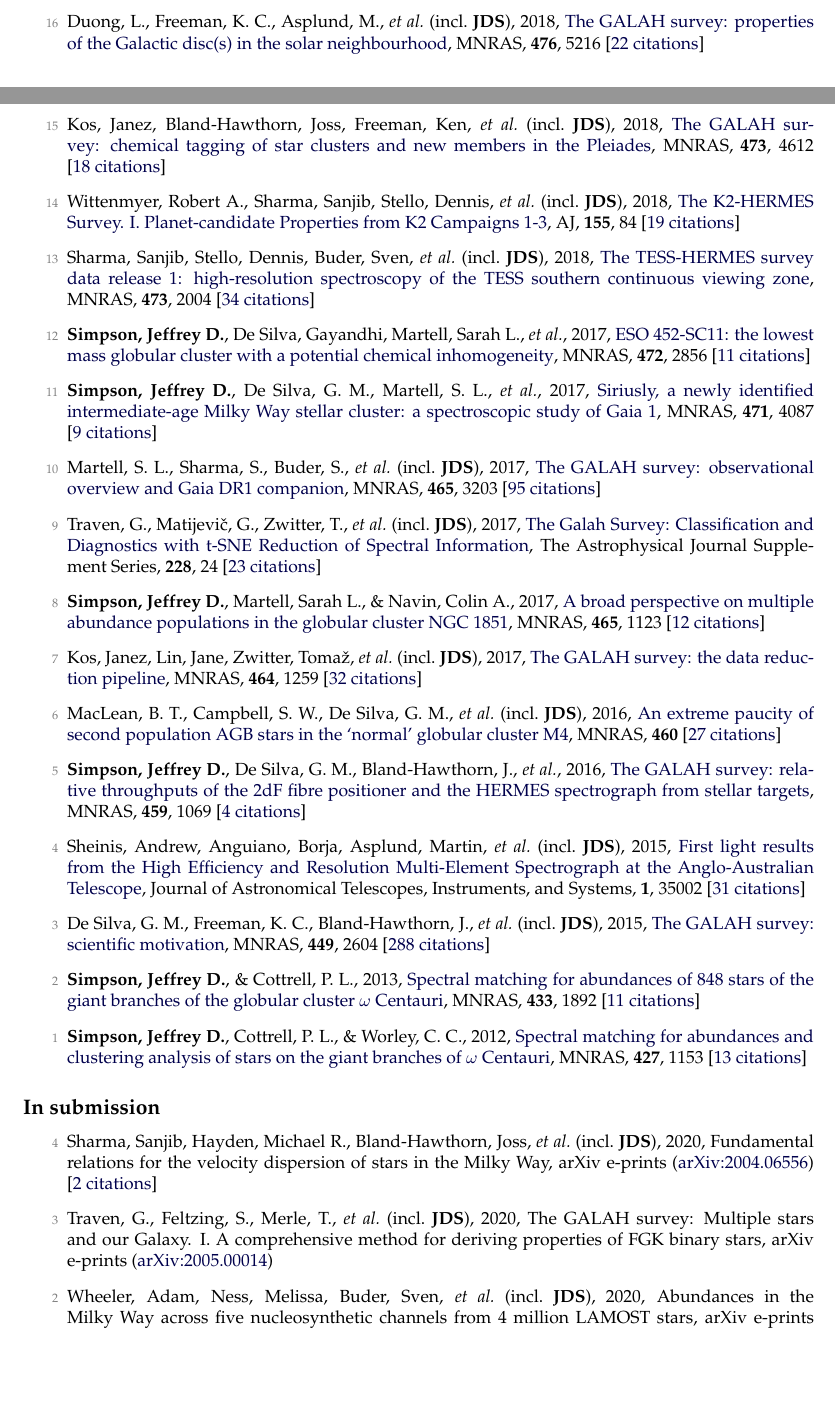
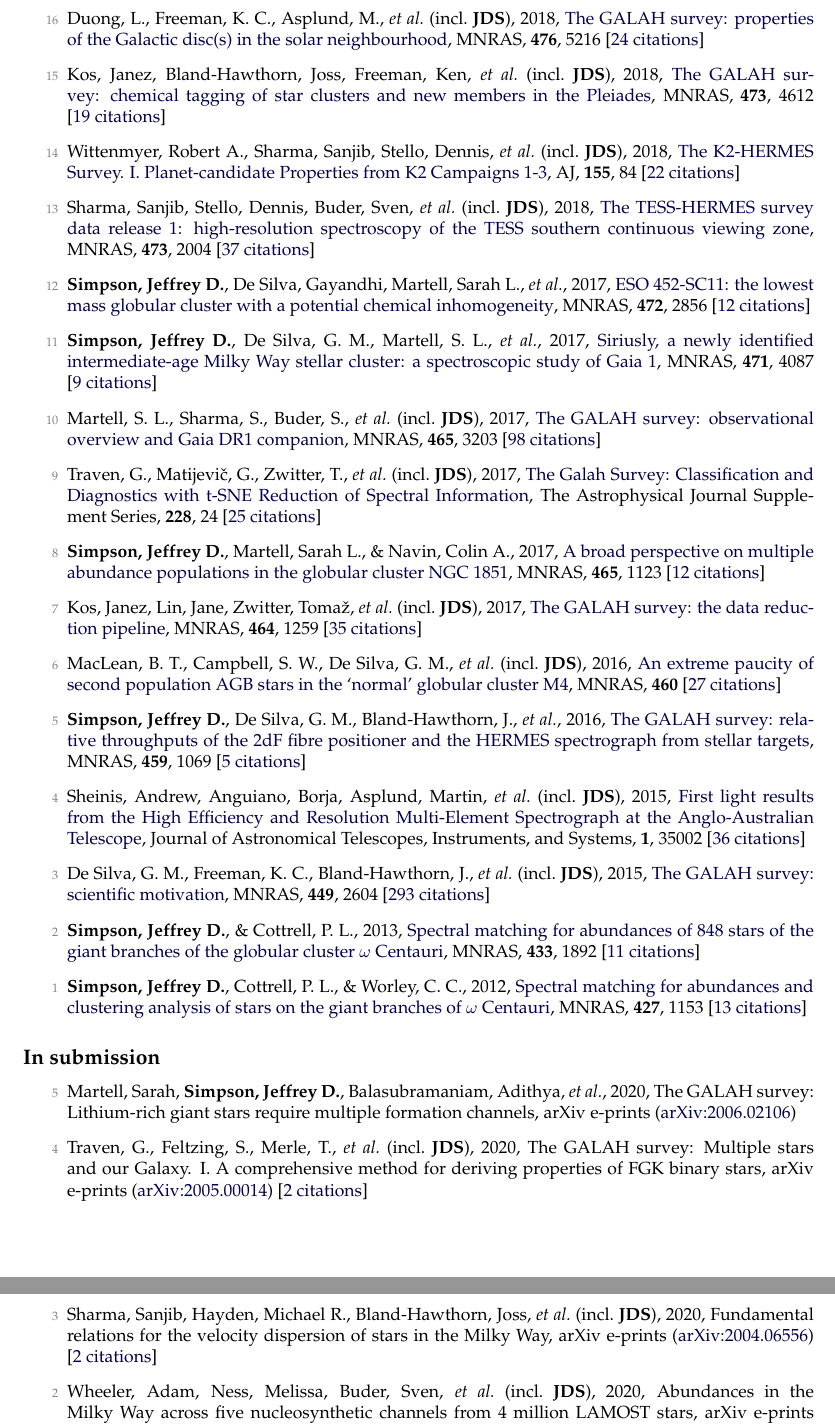
Before and after one commit to jeffreysimpson/new-cv, a LaTeX CV (tex_files/cv.tex, which reads tex_files/pubs_ref.tex, tex_files/pubs_unref.tex): two parts of pages 2 and 3 of 6 before the commit and two parts of pages 3 and 4 of 6 after it, joined at a grey line, cut so that both start at the same text, the shorter picture padded with empty space. Compiled offline with pdfLaTeX.

Commit message:
lots of updates

```diff
--- a/tex_files/pubs_ref.tex
+++ b/tex_files/pubs_ref.tex
@@ -54,31 +56,31 @@
 
-\item[{\color{numcolor}\scriptsize16}] Duong, L., Freeman, K. C., Asplund, M., \etal\ (incl.\ \textbf{JDS}), 2018, \doi{10.1093/mnras/sty525}{The GALAH survey: properties of the Galactic disc(s) in the solar neighbourhood}, \mnras, \textbf{476}, 5216 [\href{https://ui.adsabs.harvard.edu/#abs/2018MNRAS.476.5216D}{22~citations}]
+\item[{\color{numcolor}\scriptsize16}] Duong, L., Freeman, K. C., Asplund, M., \etal\ (incl.\ \textbf{JDS}), 2018, \doi{10.1093/mnras/sty525}{The GALAH survey: properties of the Galactic disc(s) in the solar neighbourhood}, \mnras, \textbf{476}, 5216 [\href{https://ui.adsabs.harvard.edu/#abs/2018MNRAS.476.5216D}{24~citations}]
 
-\item[{\color{numcolor}\scriptsize15}] Kos, Janez, Bland-Hawthorn, Joss, Freeman, Ken, \etal\ (incl.\ \textbf{JDS}), 2018, \doi{10.1093/mnras/stx2637}{The GALAH survey: chemical tagging of star clusters and new members in the Pleiades}, \mnras, \textbf{473}, 4612 [\href{https://ui.adsabs.harvard.edu/#abs/2018MNRAS.473.4612K}{18~citations}]
+\item[{\color{numcolor}\scriptsize15}] Kos, Janez, Bland-Hawthorn, Joss, Freeman, Ken, \etal\ (incl.\ \textbf{JDS}), 2018, \doi{10.1093/mnras/stx2637}{The GALAH survey: chemical tagging of star clusters and new members in the Pleiades}, \mnras, \textbf{473}, 4612 [\href{https://ui.adsabs.harvard.edu/#abs/2018MNRAS.473.4612K}{19~citations}]
 
-\item[{\color{numcolor}\scriptsize14}] Wittenmyer, Robert A., Sharma, Sanjib, Stello, Dennis, \etal\ (incl.\ \textbf{JDS}), 2018, \doi{10.3847/1538-3881/aaa3e4}{The K2-HERMES Survey. I. Planet-candidate Properties from K2 Campaigns 1-3}, \aj, \textbf{155}, 84 [\href{https://ui.adsabs.harvard.edu/#abs/2018AJ....155...84W}{19~citations}]
+\item[{\color{numcolor}\scriptsize14}] Wittenmyer, Robert A., Sharma, Sanjib, Stello, Dennis, \etal\ (incl.\ \textbf{JDS}), 2018, \doi{10.3847/1538-3881/aaa3e4}{The K2-HERMES Survey. I. Planet-candidate Properties from K2 Campaigns 1-3}, \aj, \textbf{155}, 84 [\href{https://ui.adsabs.harvard.edu/#abs/2018AJ....155...84W}{22~citations}]
 
-\item[{\color{numcolor}\scriptsize13}] Sharma, Sanjib, Stello, Dennis, Buder, Sven, \etal\ (incl.\ \textbf{JDS}), 2018, \doi{10.1093/mnras/stx2582}{The TESS-HERMES survey data release 1: high-resolution spectroscopy of the TESS southern continuous viewing zone}, \mnras, \textbf{473}, 2004 [\href{https://ui.adsabs.harvard.edu/#abs/2018MNRAS.473.2004S}{34~citations}]
+\item[{\color{numcolor}\scriptsize13}] Sharma, Sanjib, Stello, Dennis, Buder, Sven, \etal\ (incl.\ \textbf{JDS}), 2018, \doi{10.1093/mnras/stx2582}{The TESS-HERMES survey data release 1: high-resolution spectroscopy of the TESS southern continuous viewing zone}, \mnras, \textbf{473}, 2004 [\href{https://ui.adsabs.harvard.edu/#abs/2018MNRAS.473.2004S}{37~citations}]
 
-\item[{\color{numcolor}\scriptsize12}] \textbf{Simpson, Jeffrey D.}, De Silva, Gayandhi, Martell, Sarah L., \etal, 2017, \doi{10.1093/mnras/stx2174}{ESO 452-SC11: the lowest mass globular cluster with a potential chemical inhomogeneity}, \mnras, \textbf{472}, 2856 [\href{https://ui.adsabs.harvard.edu/#abs/2017MNRAS.472.2856S}{11~citations}]
+\item[{\color{numcolor}\scriptsize12}] \textbf{Simpson, Jeffrey D.}, De Silva, Gayandhi, Martell, Sarah L., \etal, 2017, \doi{10.1093/mnras/stx2174}{ESO 452-SC11: the lowest mass globular cluster with a potential chemical inhomogeneity}, \mnras, \textbf{472}, 2856 [\href{https://ui.adsabs.harvard.edu/#abs/2017MNRAS.472.2856S}{12~citations}]
 
 \item[{\color{numcolor}\scriptsize11}] \textbf{Simpson, Jeffrey D.}, De Silva, G. M., Martell, S. L., \etal, 2017, \doi{10.1093/mnras/stx1892}{Siriusly, a newly identified intermediate-age Milky Way stellar cluster: a spectroscopic study of Gaia 1}, \mnras, \textbf{471}, 4087 [\href{https://ui.adsabs.harvard.edu/#abs/2017MNRAS.471.4087S}{9~citations}]
 
-\item[{\color{numcolor}\scriptsize10}] Martell, S. L., Sharma, S., Buder, S., \etal\ (incl.\ \textbf{JDS}), 2017, \doi{10.1093/mnras/stw2835}{The GALAH survey: observational overview and Gaia DR1 companion}, \mnras, \textbf{465}, 3203 [\href{https://ui.adsabs.harvard.edu/#abs/2017MNRAS.465.3203M}{95~citations}]
+\item[{\color{numcolor}\scriptsize10}] Martell, S. L., Sharma, S., Buder, S., \etal\ (incl.\ \textbf{JDS}), 2017, \doi{10.1093/mnras/stw2835}{The GALAH survey: observational overview and Gaia DR1 companion}, \mnras, \textbf{465}, 3203 [\href{https://ui.adsabs.harvard.edu/#abs/2017MNRAS.465.3203M}{98~citations}]
 
-\item[{\color{numcolor}\scriptsize9}] Traven, G., Matijevi{\v{c}}, G., Zwitter, T., \etal\ (incl.\ \textbf{JDS}), 2017, \doi{10.3847/1538-4365/228/2/24}{The Galah Survey: Classification and Diagnostics with t-SNE Reduction of Spectral Information}, The Astrophysical Journal Supplement Series, \textbf{228}, 24 [\href{https://ui.adsabs.harvard.edu/#abs/2017ApJS..228...24T}{23~citations}]
+\item[{\color{numcolor}\scriptsize9}] Traven, G., Matijevi{\v{c}}, G., Zwitter, T., \etal\ (incl.\ \textbf{JDS}), 2017, \doi{10.3847/1538-4365/228/2/24}{The Galah Survey: Classification and Diagnostics with t-SNE Reduction of Spectral Information}, The Astrophysical Journal Supplement Series, \textbf{228}, 24 [\href{https://ui.adsabs.harvard.edu/#abs/2017ApJS..228...24T}{25~citations}]
 
 \item[{\color{numcolor}\scriptsize8}] \textbf{Simpson, Jeffrey D.}, Martell, Sarah L., \& Navin, Colin A., 2017, \doi{10.1093/mnras/stw2781}{A broad perspective on multiple abundance populations in the globular cluster NGC 1851}, \mnras, \textbf{465}, 1123 [\href{https://ui.adsabs.harvard.edu/#abs/2017MNRAS.465.1123S}{12~citations}]
 
-\item[{\color{numcolor}\scriptsize7}] Kos, Janez, Lin, Jane, Zwitter, Toma{\v{z}}, \etal\ (incl.\ \textbf{JDS}), 2017, \doi{10.1093/mnras/stw2064}{The GALAH survey: the data reduction pipeline}, \mnras, \textbf{464}, 1259 [\href{https://ui.adsabs.harvard.edu/#abs/2017MNRAS.464.1259K}{32~citations}]
+\item[{\color{numcolor}\scriptsize7}] Kos, Janez, Lin, Jane, Zwitter, Toma{\v{z}}, \etal\ (incl.\ \textbf{JDS}), 2017, \doi{10.1093/mnras/stw2064}{The GALAH survey: the data reduction pipeline}, \mnras, \textbf{464}, 1259 [\href{https://ui.adsabs.harvard.edu/#abs/2017MNRAS.464.1259K}{35~citations}]
 
 \item[{\color{numcolor}\scriptsize6}] MacLean, B. T., Campbell, S. W., De Silva, G. M., \etal\ (incl.\ \textbf{JDS}), 2016, \doi{10.1093/mnrasl/slw073}{An extreme paucity of second population AGB stars in the `normal' globular cluster M4}, \mnras, \textbf{460} [\href{https://ui.adsabs.harvard.edu/#abs/2016MNRAS.460L..69M}{27~citations}]
 
-\item[{\color{numcolor}\scriptsize5}] \textbf{Simpson, Jeffrey D.}, De Silva, G. M., Bland-Hawthorn, J., \etal, 2016, \doi{10.1093/mnras/stw746}{The GALAH survey: relative throughputs of the 2dF fibre positioner and the HERMES spectrograph from stellar targets}, \mnras, \textbf{459}, 1069 [\href{https://ui.adsabs.harvard.edu/#abs/2016MNRAS.459.1069S}{4~citations}]
+\item[{\color{numcolor}\scriptsize5}] \textbf{Simpson, Jeffrey D.}, De Silva, G. M., Bland-Hawthorn, J., \etal, 2016, \doi{10.1093/mnras/stw746}{The GALAH survey: relative throughputs of the 2dF fibre positioner and the HERMES spectrograph from stellar targets}, \mnras, \textbf{459}, 1069 [\href{https://ui.adsabs.harvard.edu/#abs/2016MNRAS.459.1069S}{5~citations}]
 
-\item[{\color{numcolor}\scriptsize4}] Sheinis, Andrew, Anguiano, Borja, Asplund, Martin, \etal\ (incl.\ \textbf{JDS}), 2015, \doi{10.1117/1.JATIS.1.3.035002}{First light results from the High Efficiency and Resolution Multi-Element Spectrograph at the Anglo-Australian Telescope}, Journal of Astronomical Telescopes, Instruments, and Systems, \textbf{1}, 35002 [\href{https://ui.adsabs.harvard.edu/#abs/2015JATIS...1c5002S}{31~citations}]
+\item[{\color{numcolor}\scriptsize4}] Sheinis, Andrew, Anguiano, Borja, Asplund, Martin, \etal\ (incl.\ \textbf{JDS}), 2015, \doi{10.1117/1.JATIS.1.3.035002}{First light results from the High Efficiency and Resolution Multi-Element Spectrograph at the Anglo-Australian Telescope}, Journal of Astronomical Telescopes, Instruments, and Systems, \textbf{1}, 35002 [\href{https://ui.adsabs.harvard.edu/#abs/2015JATIS...1c5002S}{36~citations}]
 
-\item[{\color{numcolor}\scriptsize3}] De Silva, G. M., Freeman, K. C., Bland-Hawthorn, J., \etal\ (incl.\ \textbf{JDS}), 2015, \doi{10.1093/mnras/stv327}{The GALAH survey: scientific motivation}, \mnras, \textbf{449}, 2604 [\href{https://ui.adsabs.harvard.edu/#abs/2015MNRAS.449.2604D}{288~citations}]
+\item[{\color{numcolor}\scriptsize3}] De Silva, G. M., Freeman, K. C., Bland-Hawthorn, J., \etal\ (incl.\ \textbf{JDS}), 2015, \doi{10.1093/mnras/stv327}{The GALAH survey: scientific motivation}, \mnras, \textbf{449}, 2604 [\href{https://ui.adsabs.harvard.edu/#abs/2015MNRAS.449.2604D}{293~citations}]
 
 \item[{\color{numcolor}\scriptsize2}] \textbf{Simpson, Jeffrey D.}, \& Cottrell, P. L., 2013, \doi{10.1093/mnras/stt857}{Spectral matching for abundances of 848 stars of the giant branches of the globular cluster {\ensuremath{\omega}} Centauri}, \mnras, \textbf{433}, 1892 [\href{https://ui.adsabs.harvard.edu/#abs/2013MNRAS.433.1892S}{11~citations}]
 
--- a/tex_files/pubs_unref.tex
+++ b/tex_files/pubs_unref.tex
@@ -1,7 +1,9 @@
-\item[{\color{numcolor}\scriptsize4}] Sharma, Sanjib, Hayden, Michael R., Bland-Hawthorn, Joss, \etal\ (incl.\ \textbf{JDS}), 2020, Fundamental relations for the velocity dispersion of stars in the Milky Way, arXiv e-prints (\arxiv{2004.06556}) [\href{https://ui.adsabs.harvard.edu/#abs/2020arXiv200406556S}{2~citations}]
+\item[{\color{numcolor}\scriptsize5}] Martell, Sarah, \textbf{Simpson, Jeffrey D.}, Balasubramaniam, Adithya, \etal, 2020, The GALAH survey: Lithium-rich giant stars require multiple formation channels, arXiv e-prints (\arxiv{2006.02106})
 
-\item[{\color{numcolor}\scriptsize3}] Traven, G., Feltzing, S., Merle, T., \etal\ (incl.\ \textbf{JDS}), 2020, The GALAH survey: Multiple stars and our Galaxy. I. A comprehensive method for deriving properties of FGK binary stars, arXiv e-prints (\arxiv{2005.00014})
+\item[{\color{numcolor}\scriptsize4}] Traven, G., Feltzing, S., Merle, T., \etal\ (incl.\ \textbf{JDS}), 2020, The GALAH survey: Multiple stars and our Galaxy. I. A comprehensive method for deriving properties of FGK binary stars, arXiv e-prints (\arxiv{2005.00014}) [\href{https://ui.adsabs.harvard.edu/#abs/2020arXiv200500014T}{2~citations}]
 
-\item[{\color{numcolor}\scriptsize2}] Wheeler, Adam, Ness, Melissa, Buder, Sven, \etal\ (incl.\ \textbf{JDS}), 2020, Abundances in the Milky Way across five nucleosynthetic channels from 4 million LAMOST stars, arXiv e-prints (\arxiv{2001.08227})
+\item[{\color{numcolor}\scriptsize3}] Sharma, Sanjib, Hayden, Michael R., Bland-Hawthorn, Joss, \etal\ (incl.\ \textbf{JDS}), 2020, Fundamental relations for the velocity dispersion of stars in the Milky Way, arXiv e-prints (\arxiv{2004.06556}) [\href{https://ui.adsabs.harvard.edu/#abs/2020arXiv200406556S}{2~citations}]
+
+\item[{\color{numcolor}\scriptsize2}] Wheeler, Adam, Ness, Melissa, Buder, Sven, \etal\ (incl.\ \textbf{JDS}), 2020, Abundances in the Milky Way across five nucleosynthetic channels from 4 million LAMOST stars, arXiv e-prints (\arxiv{2001.08227}) [\href{https://ui.adsabs.harvard.edu/#abs/2020arXiv200108227W}{2~citations}]
 
 \item[{\color{numcolor}\scriptsize1}] \textbf{Simpson, Jeffrey D.}, Stello, Dennis, Sharma, Sanjib, \etal, 2018, The GALAH and TESS-HERMES surveys: high-resolution spectroscopy of luminous supergiants in the Magellanic Clouds and Bridge, arXiv e-prints (\arxiv{1804.05900}) [\href{https://ui.adsabs.harvard.edu/#abs/2018arXiv180405900S}{1~citation}]
```
Also changed, not shown: tex_files/pubs_summary.tex (+2 -2 lines), tex_files/pubs_ref.tex (34 more changed lines), 1 other file.
